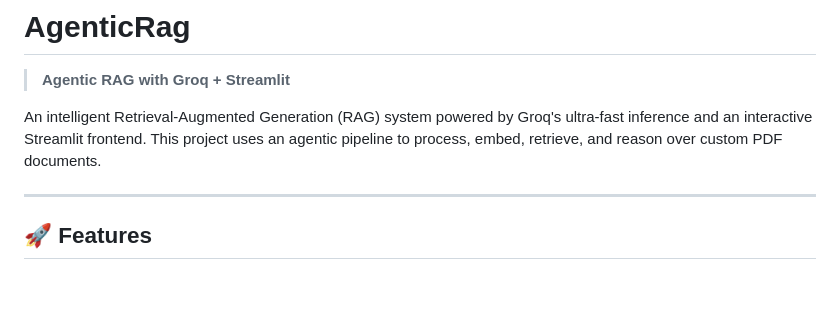
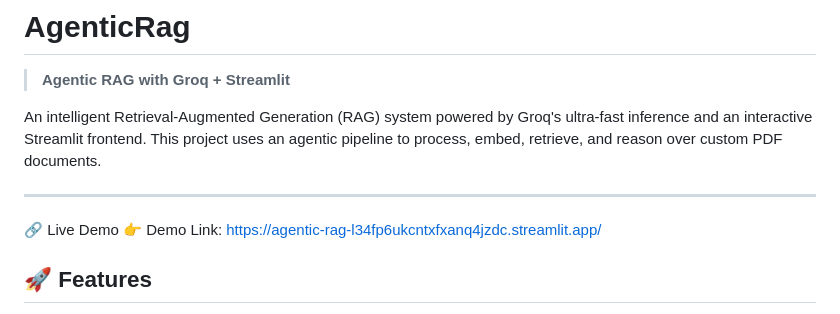
Before and after one commit to Suryanshtyagi12/Agentic-Rag, a Markdown page: README.md, the part around the change. GitHub-like rendering; blank space fills up the shorter version.

```diff
--- a/README.md
+++ b/README.md
@@ -5,7 +5,8 @@
 An intelligent Retrieval-Augmented Generation (RAG) system powered by Groq's ultra-fast inference and an interactive Streamlit frontend. This project uses an agentic pipeline to process, embed, retrieve, and reason over custom PDF documents.
 
 ---
-
+🔗 Live Demo
+👉 Demo Link: https://agentic-rag-l34fp6ukcntxfxanq4jzdc.streamlit.app/
 ## 🚀 Features
 
 - 📄 **PDF Ingestion** — text, tables (pdfplumber), and images (PyMuPDF) extracted and chunked
```
